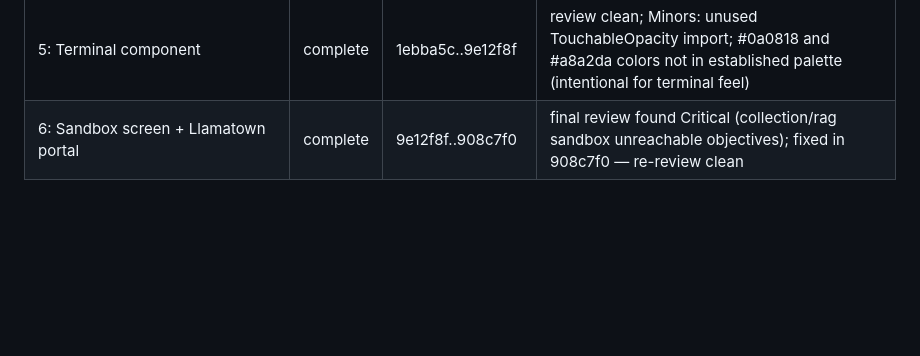
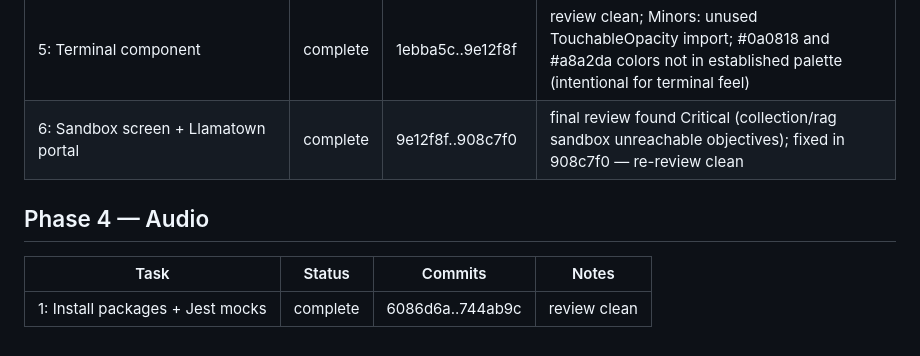
Before and after one commit to schneiderbertrandwork/llama-quest, a Markdown page: .superpowers/sdd/progress.md, the part around the change. Drawn GitHub-style; blank space fills up the shorter version.

Commit message:
docs: start Phase 4 — update CLAUDE.md + progress ledger

```diff
--- a/.superpowers/sdd/progress.md
+++ b/.superpowers/sdd/progress.md
@@ -49,3 +49,9 @@ Plan: docs/superpowers/plans/2026-06-19-llama-quest-phase3-content.md
 | 4: Sandbox definitions (5 projects) | complete | cf46dd9..1ebba5c | review clean |
 | 5: Terminal component | complete | 1ebba5c..9e12f8f | review clean; Minors: unused TouchableOpacity import; #0a0818 and #a8a2da colors not in established palette (intentional for terminal feel) |
 | 6: Sandbox screen + Llamatown portal | complete | 9e12f8f..908c7f0 | final review found Critical (collection/rag sandbox unreachable objectives); fixed in 908c7f0 — re-review clean |
+
+## Phase 4 — Audio
+
+| Task | Status | Commits | Notes |
+|------|--------|---------|-------|
+| 1: Install packages + Jest mocks | complete | 6086d6a..744ab9c | review clean |
```
Also changed, not shown: CLAUDE.md (+2 -2 lines).
